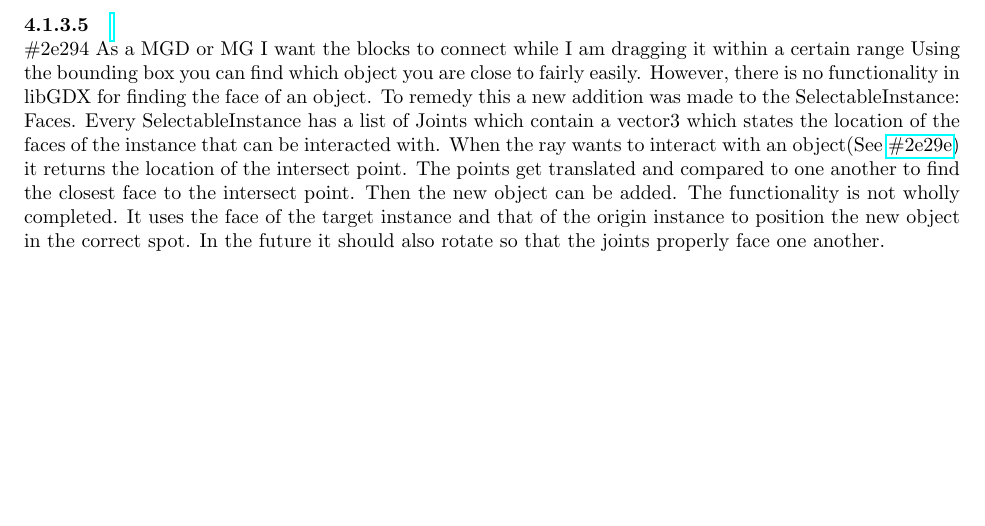
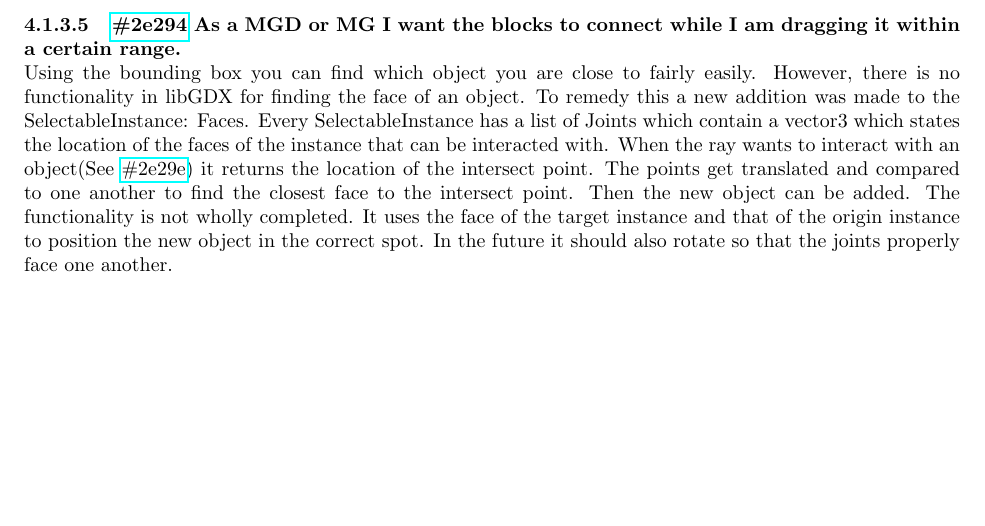
Before and after one commit to chide-marama/marama-view, a LaTeX document (documentation/TechnicalDesignDocument.tex): part of page 11 of 13, cut so that both start at the same text. Compiled offline with pdfLaTeX.

Commit message:
Fixed title.

```diff
--- a/documentation/TechnicalDesignDocument.tex
+++ b/documentation/TechnicalDesignDocument.tex
@@ -188,7 +188,7 @@
     If the click hits another object, that object becomes selected instead.
     If it clicks elsewhere it deselects entirely.
 
-    \myparagraph{\href{\clickup{2e294}}}{\#2e294} As a MGD or MG I want the blocks to connect while I am dragging it within a certain range
+    \myparagraph{\href{\clickup{2e294}}{\#2e294} As a MGD or MG I want the blocks to connect while I am dragging it within a certain range.}
     Using the bounding box you can find which object you are close to fairly easily.
     However, there is no functionality in libGDX for finding the face of an object.
     To remedy this a new addition was made to the SelectableInstance: Faces.
```
